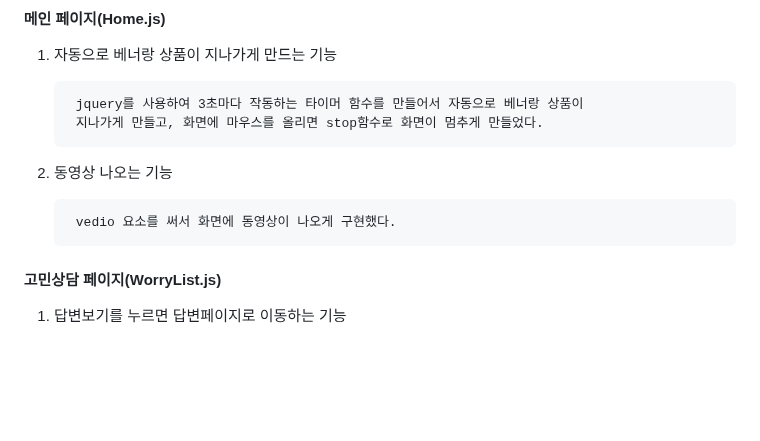
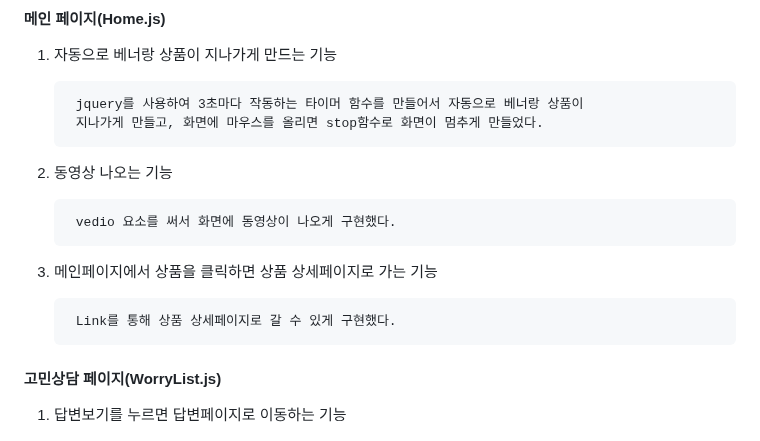
Before and after one commit to Ljason2/mdoc_23_03_04, a Markdown page: README.md, the part around the change. Drawn GitHub-style; blank space fills up the shorter version.

```diff
--- a/README.md
+++ b/README.md
@@ -168,6 +168,9 @@
 
         vedio 요소를 써서 화면에 동영상이 나오게 구현했다.
 
+3. 메인페이지에서 상품을 클릭하면 상품 상세페이지로 가는 기능
+
+        Link를 통해 상품 상세페이지로 갈 수 있게 구현했다.
 
 #### 고민상담 페이지(WorryList.js)
 
```
